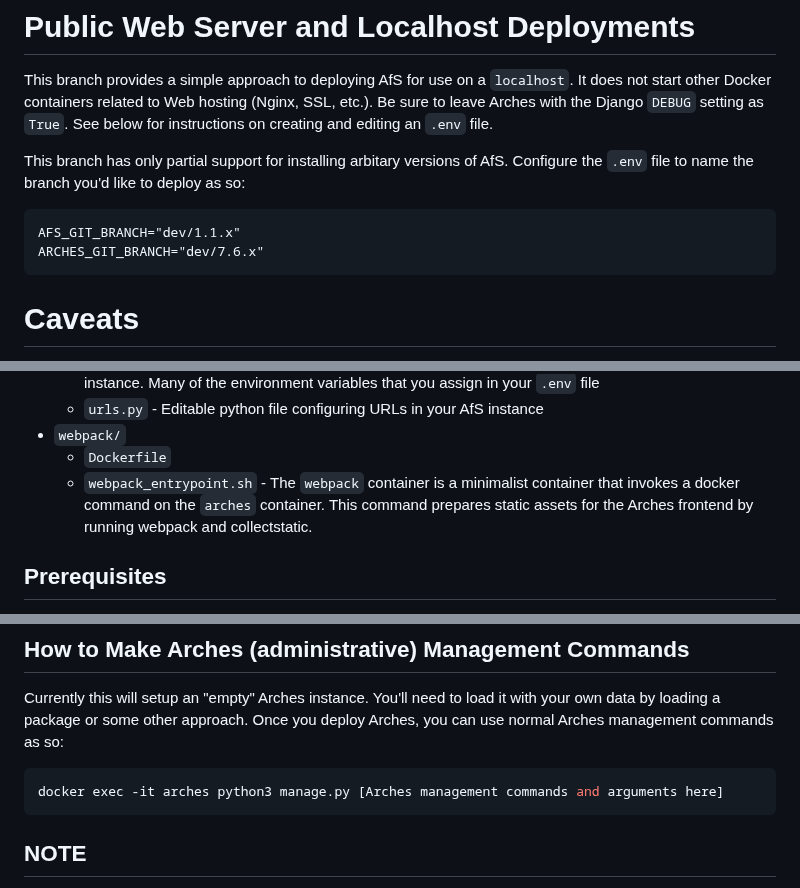
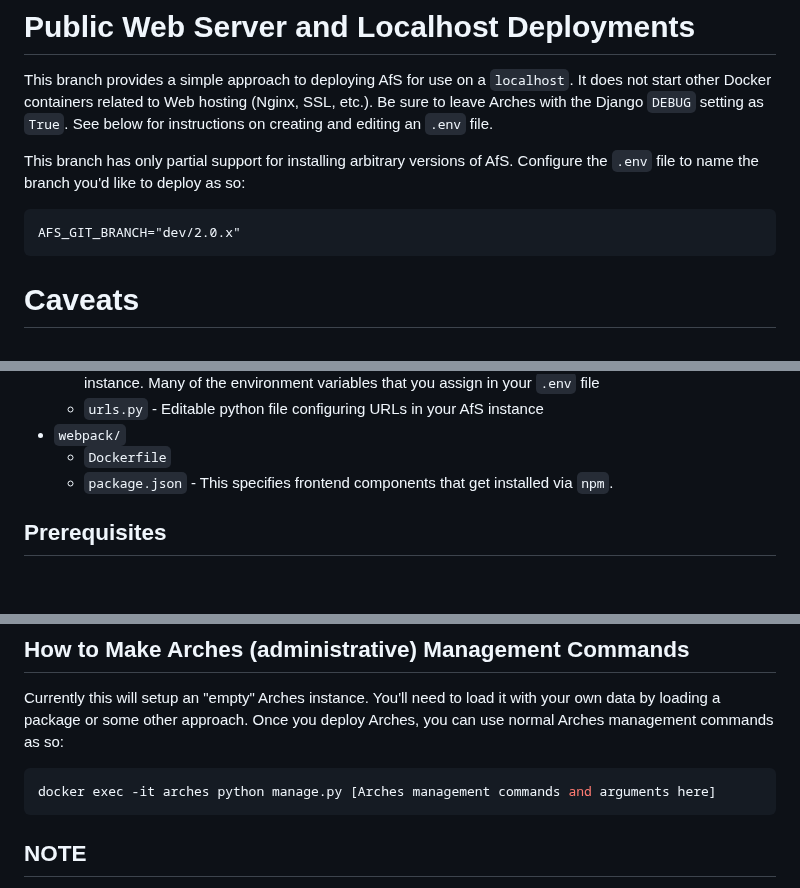
Before and after one commit to opencontext/arches-via-docker, a Markdown page: README.md, 3 parts joined by grey strips. Rendered like a GitHub page; blank space fills up the shorter version.

Commit message:
Updated for current AfS version

````diff
--- a/README.md
+++ b/README.md
@@ -7,11 +7,10 @@ Deployment of [Arches for Science](https://www.archesproject.org/arches-for-scie
 
 This branch provides a simple approach to deploying AfS for use on a `localhost`. It does not start other Docker containers related to Web hosting (Nginx, SSL, etc.). Be sure to leave Arches with the Django `DEBUG` setting as `True`. See below for instructions on creating and editing an `.env` file.
 
-This branch has only partial support for installing arbitary versions of AfS. Configure the `.env` file to name the branch you'd like to deploy as so:
+This branch has only partial support for installing arbitrary versions of AfS. Configure the `.env` file to name the branch you'd like to deploy as so:
 
    ```
-   AFS_GIT_BRANCH="dev/1.1.x"
-   ARCHES_GIT_BRANCH="dev/7.6.x"
+   AFS_GIT_BRANCH="dev/2.0.x"
    ```
 
 # Caveats
@@ -37,7 +36,7 @@ The following lists some information about the contents of this repo and how the
     * `urls.py` - Editable python file configuring URLs in your AfS instance
 * `webpack/`
     * `Dockerfile`
-    * `webpack_entrypoint.sh` - The `webpack` container is a minimalist container that invokes a docker command on the `arches` container. This command prepares static assets for the Arches frontend by running webpack and collectstatic.
+    * `package.json` - This specifies frontend components that get installed via `npm`.
 
 
 ## Prerequisites
@@ -107,7 +106,7 @@ docker compose down
 Currently this will setup an "empty" Arches instance. You'll need to load it with your own data by loading a package or some other approach. Once you deploy Arches, you can use normal Arches management commands as so:
 
 ```bash
-docker exec -it arches python3 manage.py [Arches management commands and arguments here]
+docker exec -it arches python manage.py [Arches management commands and arguments here]
 ```
 
 
````
